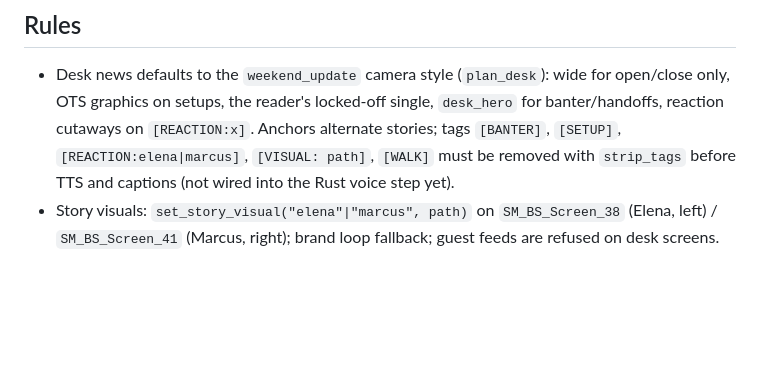
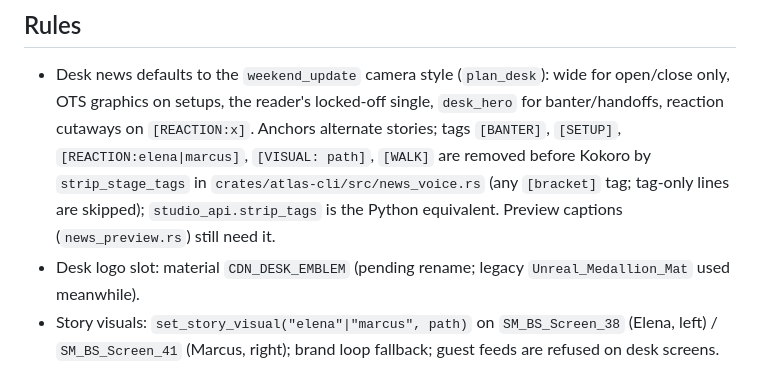
Before and after one commit to Snapwave333/Clearly-Drawn-News, a Markdown page: docs/BLENDER_STUDIO.md, the part around the change. Drawn GitHub-style; blank space fills up the shorter version.

Commit message:
docs: voice-step tag stripping and the CDN_DESK_EMBLEM slot

```diff
--- a/docs/BLENDER_STUDIO.md
+++ b/docs/BLENDER_STUDIO.md
@@ -15,8 +15,10 @@ Full usage guide: `AtlasStudioOffice\PIPELINE_STUDIO_README.md`.
 
 - Desk news defaults to the `weekend_update` camera style (`plan_desk`): wide for open/close only, OTS graphics on
   setups, the reader's locked-off single, `desk_hero` for banter/handoffs, reaction cutaways on `[REACTION:x]`.
-  Anchors alternate stories; tags `[BANTER]`, `[SETUP]`, `[REACTION:elena|marcus]`, `[VISUAL: path]`, `[WALK]` must be
-  removed with `strip_tags` before TTS and captions (not wired into the Rust voice step yet).
+  Anchors alternate stories; tags `[BANTER]`, `[SETUP]`, `[REACTION:elena|marcus]`, `[VISUAL: path]`, `[WALK]` are removed
+  before Kokoro by `strip_stage_tags` in `crates/atlas-cli/src/news_voice.rs` (any `[bracket]` tag; tag-only lines are
+  skipped); `studio_api.strip_tags` is the Python equivalent. Preview captions (`news_preview.rs`) still need it.
+- Desk logo slot: material `CDN_DESK_EMBLEM` (pending rename; legacy `Unreal_Medallion_Mat` used meanwhile).
 - Story visuals: `set_story_visual("elena"|"marcus", path)` on `SM_BS_Screen_38` (Elena, left) / `SM_BS_Screen_41`
   (Marcus, right); brand loop fallback; guest feeds are refused on desk screens.
 - Thursday Throwback: `plan_throwback` (desk open, `throwback_walk_wide` / `throwback_walk_track`, interview cameras).
```
Also changed, not shown: CLAUDE.md (+1 -1 lines).
